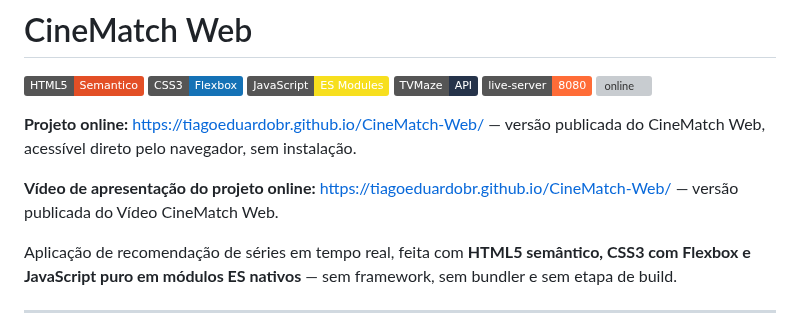
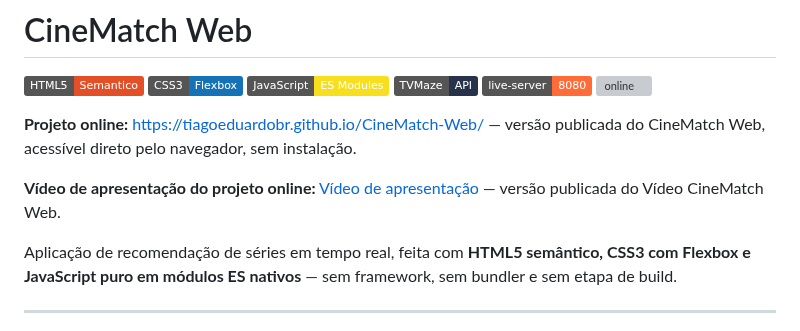
Before and after one commit to tiagoeduardobr/CineMatch-Web, a Markdown page: README.md, the part around the change. GitHub-like rendering; badges without logos; grey boxes are pictures that could not be loaded.

```diff
--- a/README.md
+++ b/README.md
@@ -10,7 +10,7 @@
 
 **Projeto online:** <https://tiagoeduardobr.github.io/CineMatch-Web/> — versão publicada do CineMatch Web, acessível direto pelo navegador, sem instalação.
 
-**Vídeo de apresentação do projeto online:** [https://tiagoeduardobr.github.io/CineMatch-Web/](https://drive.google.com/file/d/1xaInrlU-aX6Bsps12Ud1VAX_ndQ2fKqz/view?usp=sharing) — versão publicada do Vídeo CineMatch Web.
+**Vídeo de apresentação do projeto online:** [Vídeo de apresentação](https://drive.google.com/file/d/1xaInrlU-aX6Bsps12Ud1VAX_ndQ2fKqz/view?usp=sharing) — versão publicada do Vídeo CineMatch Web.
 
 Aplicação de recomendação de séries em tempo real, feita com **HTML5 semântico, CSS3 com Flexbox e JavaScript puro em módulos ES nativos** — sem framework, sem bundler e sem etapa de build.
 
```
